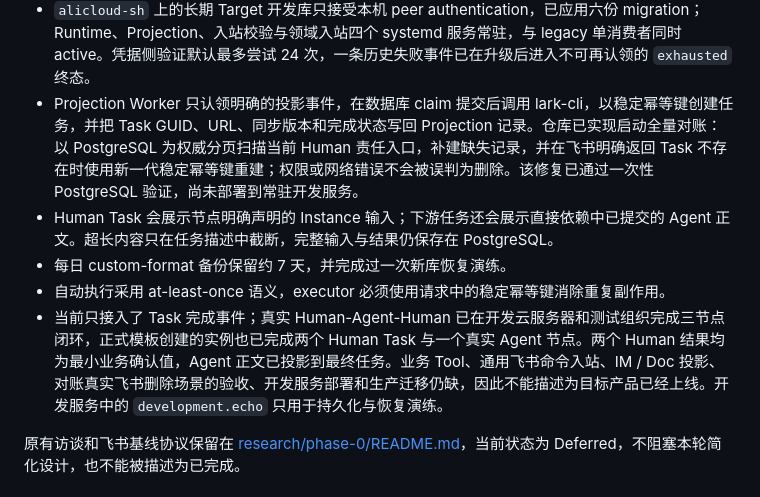
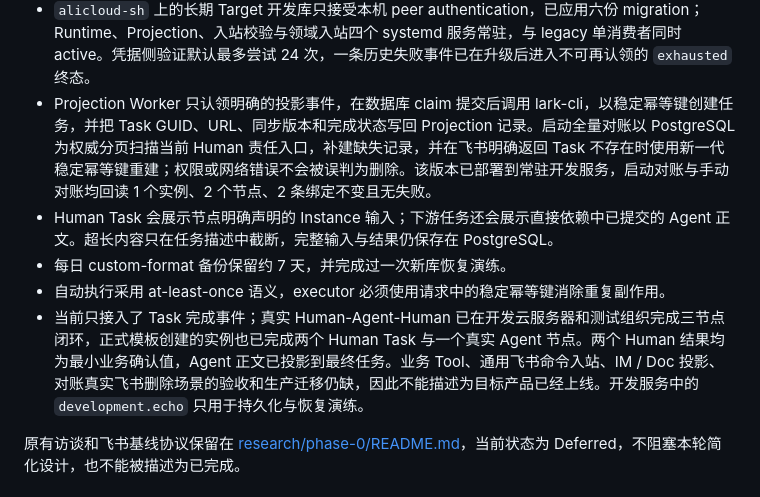
Before and after one commit to iyuenan3/larkflow, a Markdown page: README.md, the part around the change. Drawn GitHub-style.

Commit message:
docs: record projection reconciliation deployment

```diff
--- a/README.md
+++ b/README.md
@@ -99,11 +99,11 @@ Phase 0 的设计一致性核验已经完成，当前进入 Phase 1 中央工作
 - migration SQL 已进入 wheel；仓库当前包含六份 migration，最新一份增加 Inbox 验证耗尽终态。真实 PostgreSQL 集成测试使用一次性数据库，完成后删除测试数据库与临时文件。
 - `larkflow-target` CLI 已提供模板创建、追加版本、启用、停用、逻辑删除、查询，从模板创建草稿和预览，以及实例确认、状态、Human 提交和四类 Worker 命令；环境配置由项目 dotenv 解析器读取，不使用 shell `source`。
 - `alicloud-sh` 上的长期 Target 开发库只接受本机 peer authentication，已应用六份 migration；Runtime、Projection、入站校验与领域入站四个 systemd 服务常驻，与 legacy 单消费者同时 active。凭据侧验证默认最多尝试 24 次，一条历史失败事件已在升级后进入不可再认领的 `exhausted` 终态。
-- Projection Worker 只认领明确的投影事件，在数据库 claim 提交后调用 lark-cli，以稳定幂等键创建任务，并把 Task GUID、URL、同步版本和完成状态写回 Projection 记录。仓库已实现启动全量对账：以 PostgreSQL 为权威分页扫描当前 Human 责任入口，补建缺失记录，并在飞书明确返回 Task 不存在时使用新一代稳定幂等键重建；权限或网络错误不会被误判为删除。该修复已通过一次性 PostgreSQL 验证，尚未部署到常驻开发服务。
+- Projection Worker 只认领明确的投影事件，在数据库 claim 提交后调用 lark-cli，以稳定幂等键创建任务，并把 Task GUID、URL、同步版本和完成状态写回 Projection 记录。启动全量对账以 PostgreSQL 为权威分页扫描当前 Human 责任入口，补建缺失记录，并在飞书明确返回 Task 不存在时使用新一代稳定幂等键重建；权限或网络错误不会被误判为删除。该版本已部署到常驻开发服务，启动对账与手动对账均回读 1 个实例、2 个节点、2 条绑定不变且无失败。
 - Human Task 会展示节点明确声明的 Instance 输入；下游任务还会展示直接依赖中已提交的 Agent 正文。超长内容只在任务描述中截断，完整输入与结果仍保存在 PostgreSQL。
 - 每日 custom-format 备份保留约 7 天，并完成过一次新库恢复演练。
 - 自动执行采用 at-least-once 语义，executor 必须使用请求中的稳定幂等键消除重复副作用。
-- 当前只接入了 Task 完成事件；真实 Human-Agent-Human 已在开发云服务器和测试组织完成三节点闭环，正式模板创建的实例也已完成两个 Human Task 与一个真实 Agent 节点。两个 Human 结果均为最小业务确认值，Agent 正文已投影到最终任务。业务 Tool、通用飞书命令入站、IM / Doc 投影、对账真实飞书删除场景的验收、开发服务部署和生产迁移仍缺，因此不能描述为目标产品已经上线。开发服务中的 `development.echo` 只用于持久化与恢复演练。
+- 当前只接入了 Task 完成事件；真实 Human-Agent-Human 已在开发云服务器和测试组织完成三节点闭环，正式模板创建的实例也已完成两个 Human Task 与一个真实 Agent 节点。两个 Human 结果均为最小业务确认值，Agent 正文已投影到最终任务。业务 Tool、通用飞书命令入站、IM / Doc 投影、对账真实飞书删除场景的验收和生产迁移仍缺，因此不能描述为目标产品已经上线。开发服务中的 `development.echo` 只用于持久化与恢复演练。
 
 原有访谈和飞书基线协议保留在 [research/phase-0/README.md](research/phase-0/README.md)，当前状态为 Deferred，不阻塞本轮简化设计，也不能被描述为已完成。
 
```
